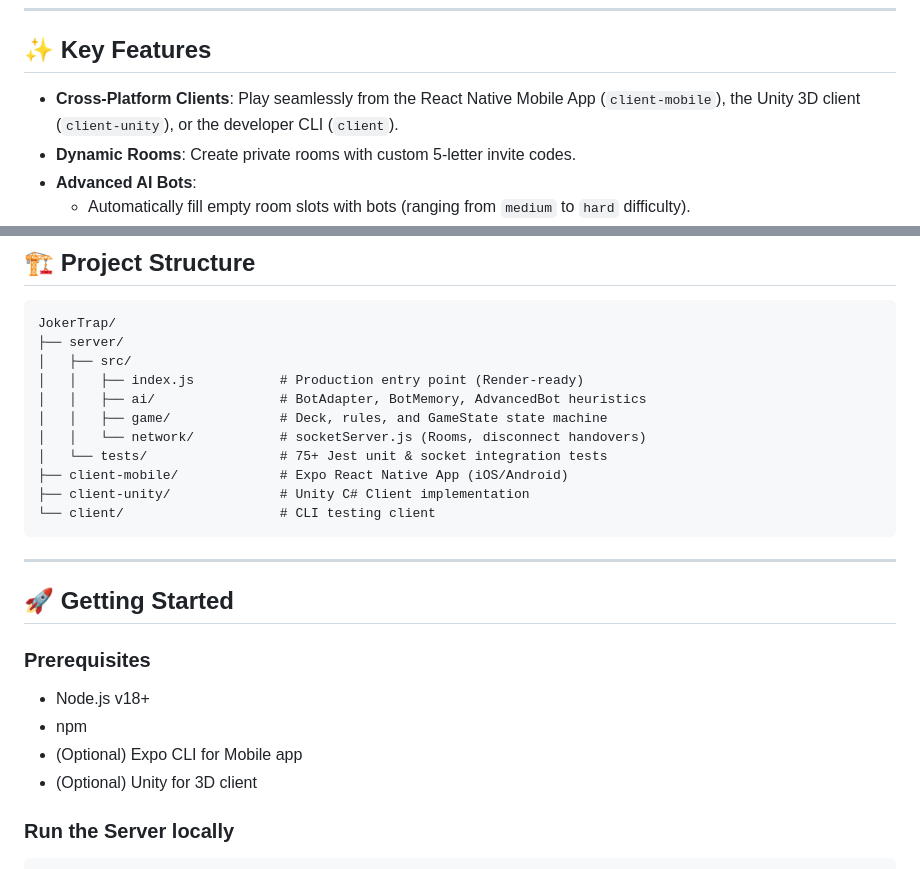
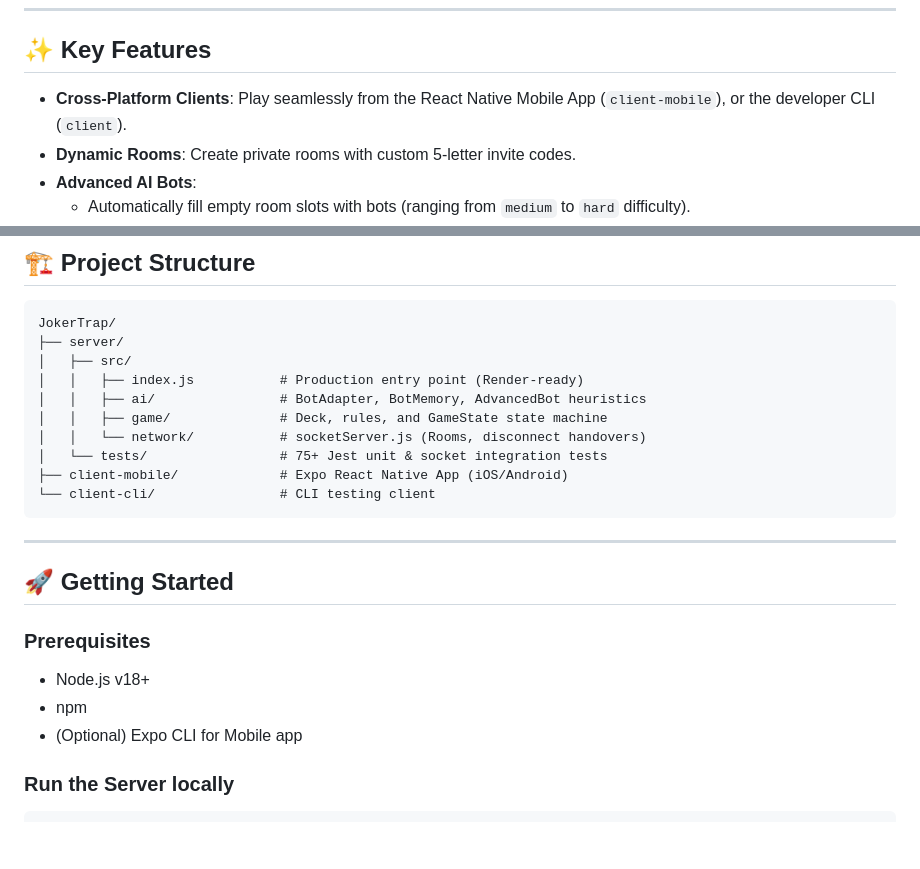
Before and after one commit to yahav20/joker-trap, a Markdown page: README.md, 2 parts joined by grey strips. Rendered like a GitHub page; blank space fills up the shorter version.

Commit message:
Update README to remove Unity client mention
Removed reference to Unity 3D client from README.

````diff
--- a/README.md
+++ b/README.md
@@ -46,7 +46,7 @@ Receiver  →  decides: Accept / Reject / Force 3rd card
 
 ## ✨ Key Features
 
-- **Cross-Platform Clients**: Play seamlessly from the React Native Mobile App (`client-mobile`), the Unity 3D client (`client-unity`), or the developer CLI (`client`).
+- **Cross-Platform Clients**: Play seamlessly from the React Native Mobile App (`client-mobile`), or the developer CLI (`client`).
 - **Dynamic Rooms**: Create private rooms with custom 5-letter invite codes.
 - **Advanced AI Bots**:
   - Automatically fill empty room slots with bots (ranging from `medium` to `hard` difficulty).
@@ -69,8 +69,7 @@ JokerTrap/
 │   │   └── network/           # socketServer.js (Rooms, disconnect handovers)
 │   └── tests/                 # 75+ Jest unit & socket integration tests
 ├── client-mobile/             # Expo React Native App (iOS/Android)
-├── client-unity/              # Unity C# Client implementation
-└── client/                    # CLI testing client
+└── client-cli/                # CLI testing client
 ```
 
 ---
@@ -81,7 +80,6 @@ JokerTrap/
 - Node.js v18+
 - npm
 - (Optional) Expo CLI for Mobile app
-- (Optional) Unity for 3D client
 
 ### Run the Server locally
 ```bash
````
